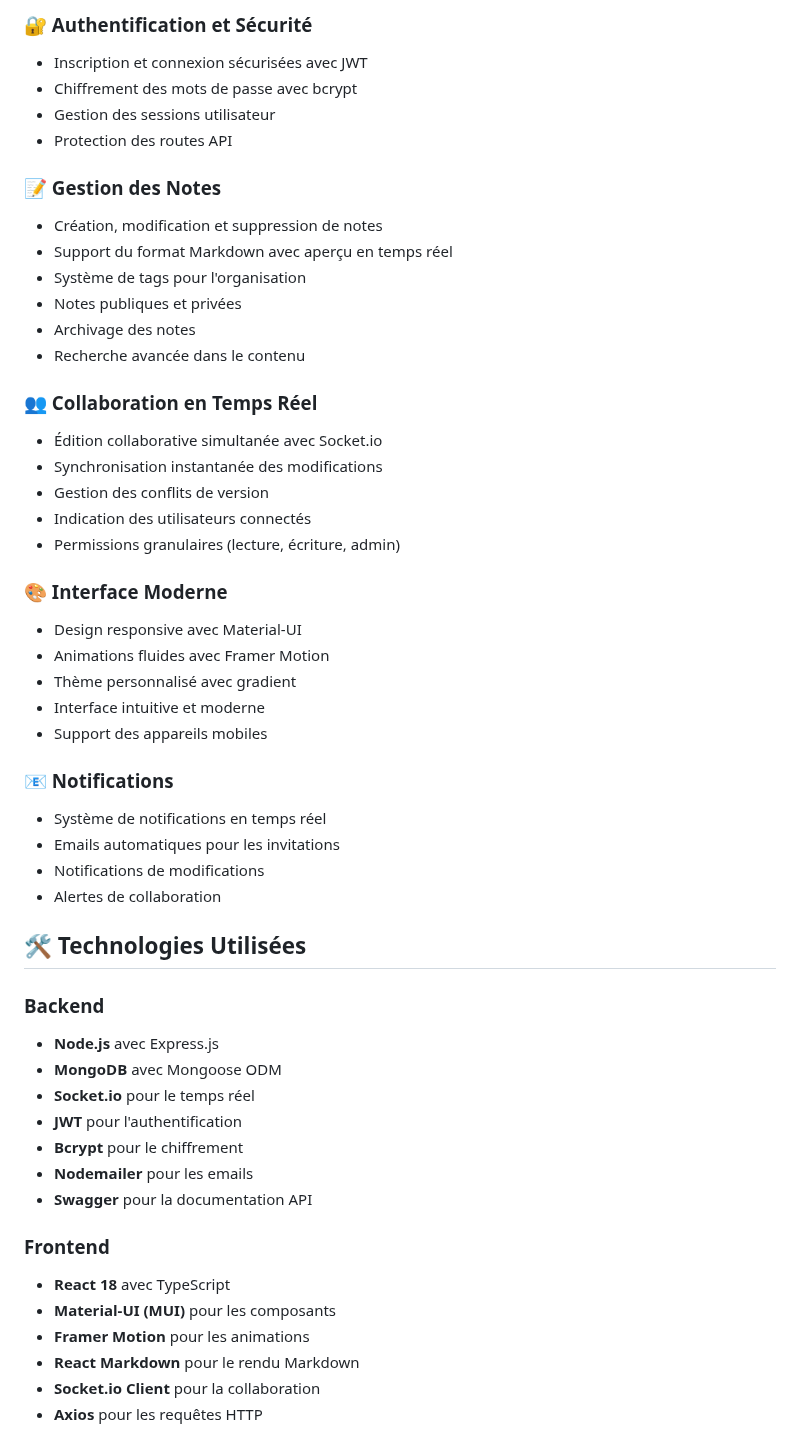
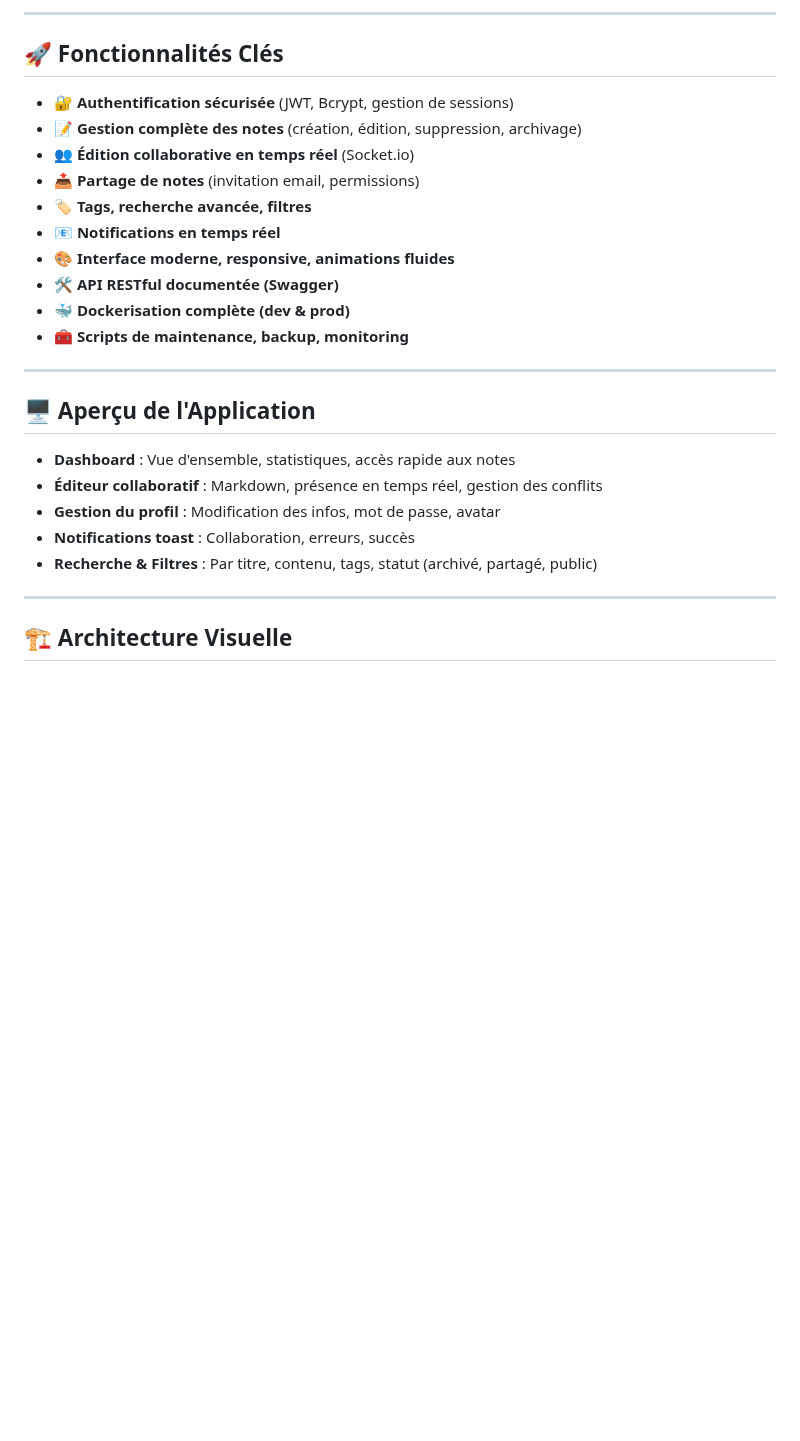
Before and after one commit to Sen2pi/mesnotescolab, a Markdown page: README.md, the part around one of its changes. Drawn GitHub-style; blank space fills up the shorter version.

```diff
--- a/README.md
+++ b/README.md
@@ -8,54 +12,30 @@ Application collaborative de gestion de notes en temps réel développée avec N
 
-### 🔐 Authentification et Sécurité
-- Inscription et connexion sécurisées avec JWT
-- Chiffrement des mots de passe avec bcrypt
-- Gestion des sessions utilisateur
-- Protection des routes API
+---
 
-### 📝 Gestion des Notes
-- Création, modification et suppression de notes
-- Support du format Markdown avec aperçu en temps réel
-- Système de tags pour l'organisation
-- Notes publiques et privées
-- Archivage des notes
-- Recherche avancée dans le contenu
+## 🚀 Fonctionnalités Clés
 
-### 👥 Collaboration en Temps Réel
-- Édition collaborative simultanée avec Socket.io
-- Synchronisation instantanée des modifications
-- Gestion des conflits de version
-- Indication des utilisateurs connectés
-- Permissions granulaires (lecture, écriture, admin)
+- 🔐 **Authentification sécurisée** (JWT, Bcrypt, gestion de sessions)
+- 📝 **Gestion complète des notes** (création, édition, suppression, archivage)
+- 👥 **Édition collaborative en temps réel** (Socket.io)
+- 📤 **Partage de notes** (invitation email, permissions)
+- 🏷️ **Tags, recherche avancée, filtres**
+- 📧 **Notifications en temps réel**
+- 🎨 **Interface moderne, responsive, animations fluides**
+- 🛠️ **API RESTful documentée (Swagger)**
+- 🐳 **Dockerisation complète (dev & prod)**
+- 🧰 **Scripts de maintenance, backup, monitoring**
 
-### 🎨 Interface Moderne
-- Design responsive avec Material-UI
-- Animations fluides avec Framer Motion
-- Thème personnalisé avec gradient
-- Interface intuitive et moderne
-- Support des appareils mobiles
+---
 
-### 📧 Notifications
-- Système de notifications en temps réel
-- Emails automatiques pour les invitations
-- Notifications de modifications
-- Alertes de collaboration
+## 🖥️ Aperçu de l'Application
 
-## 🛠️ Technologies Utilisées
+- **Dashboard** : Vue d'ensemble, statistiques, accès rapide aux notes
+- **Éditeur collaboratif** : Markdown, présence en temps réel, gestion des conflits
+- **Gestion du profil** : Modification des infos, mot de passe, avatar
+- **Notifications toast** : Collaboration, erreurs, succès
+- **Recherche & Filtres** : Par titre, contenu, tags, statut (archivé, partagé, public)
 
-### Backend
-- **Node.js** avec Express.js
-- **MongoDB** avec Mongoose ODM
-- **Socket.io** pour le temps réel
-- **JWT** pour l'authentification
-- **Bcrypt** pour le chiffrement
-- **Nodemailer** pour les emails
-- **Swagger** pour la documentation API
+---
 
-### Frontend
-- **React 18** avec TypeScript
-- **Material-UI (MUI)** pour les composants
-- **Framer Motion** pour les animations
-- **React Markdown** pour le rendu Markdown
-- **Socket.io Client** pour la collaboration
-- **Axios** pour les requêtes HTTP
+## 🏗️ Architecture Visuelle
 
```
Also changed, not shown: other parts of README.md (+204 -98 lines).
